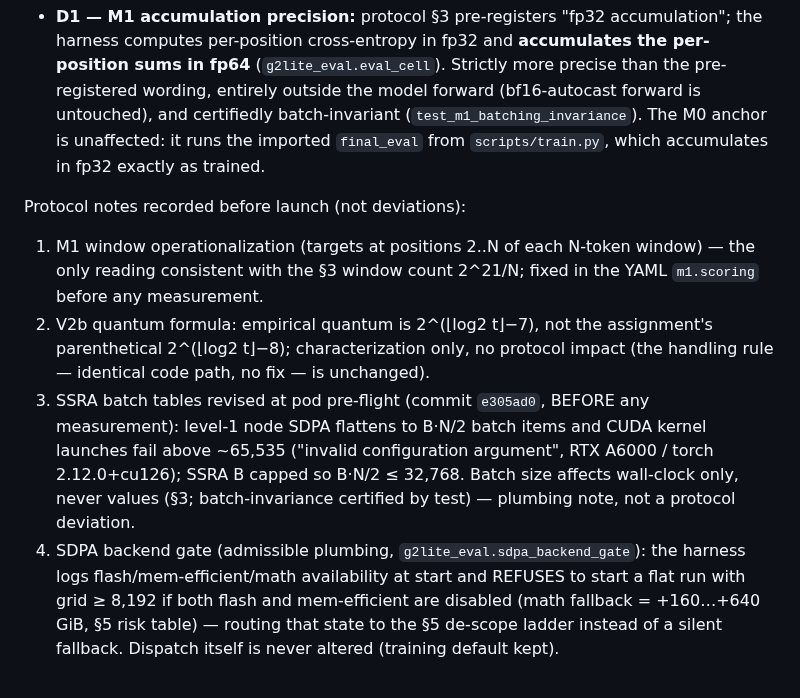
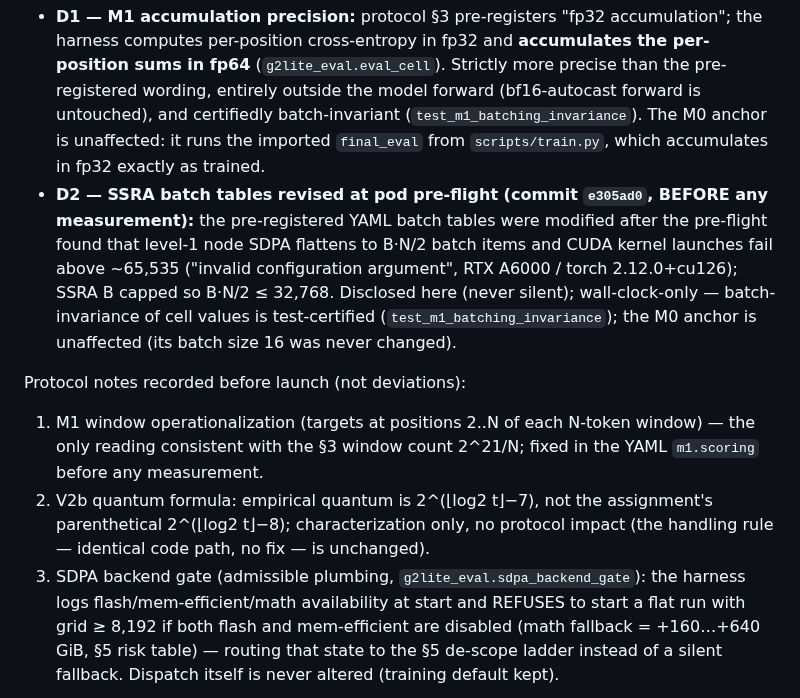
Before and after one commit to sopovai-daniel/ssra, a Markdown page: results/M2-g2lite.md, the part around the change. GitHub-like rendering.

Commit message:
Amend M2-g2lite §Deviations: record the e305ad0 batch-table fix as D2
The pre-flight SSRA batch-table cap (B*N/2 <= 32,768, CUDA kernel-launch
limit) modified pre-registered YAML content and therefore belongs under
Deviations, not protocol notes. Disclosed before any measurement;
wall-clock-only; batch-invariance test-certified; M0 anchor unaffected.

Co-Authored-By: Claude Fable 5 <noreply@anthropic.com>

```diff
--- a/results/M2-g2lite.md
+++ b/results/M2-g2lite.md
@@ -316,6 +316,15 @@ Declared BEFORE launch (nothing silent):
   (`test_m1_batching_invariance`). The M0 anchor is unaffected: it runs
   the imported `final_eval` from `scripts/train.py`, which accumulates in
   fp32 exactly as trained.
+- **D2 — SSRA batch tables revised at pod pre-flight (commit `e305ad0`,
+  BEFORE any measurement):** the pre-registered YAML batch tables were
+  modified after the pre-flight found that level-1 node SDPA flattens to
+  B·N/2 batch items and CUDA kernel launches fail above ~65,535
+  ("invalid configuration argument", RTX A6000 / torch 2.12.0+cu126);
+  SSRA B capped so B·N/2 ≤ 32,768. Disclosed here (never silent);
+  wall-clock-only — batch-invariance of cell values is test-certified
+  (`test_m1_batching_invariance`); the M0 anchor is unaffected (its batch
+  size 16 was never changed).
 
 Protocol notes recorded before launch (not deviations):
 
@@ -326,14 +335,7 @@ Protocol notes recorded before launch (not deviations):
    assignment's parenthetical 2^(⌊log2 t⌋−8); characterization only, no
    protocol impact (the handling rule — identical code path, no fix — is
    unchanged).
-3. SSRA batch tables revised at pod pre-flight (commit `e305ad0`, BEFORE
-   any measurement): level-1 node SDPA flattens to B·N/2 batch items and
-   CUDA kernel launches fail above ~65,535 ("invalid configuration
-   argument", RTX A6000 / torch 2.12.0+cu126); SSRA B capped so B·N/2 ≤
-   32,768. Batch size affects wall-clock only, never values (§3;
-   batch-invariance certified by test) — plumbing note, not a protocol
-   deviation.
-4. SDPA backend gate (admissible plumbing, `g2lite_eval.sdpa_backend_gate`):
+3. SDPA backend gate (admissible plumbing, `g2lite_eval.sdpa_backend_gate`):
    the harness logs flash/mem-efficient/math availability at start and
    REFUSES to start a flat run with grid ≥ 8,192 if both flash and
    mem-efficient are disabled (math fallback = +160…+640 GiB, §5 risk
```
